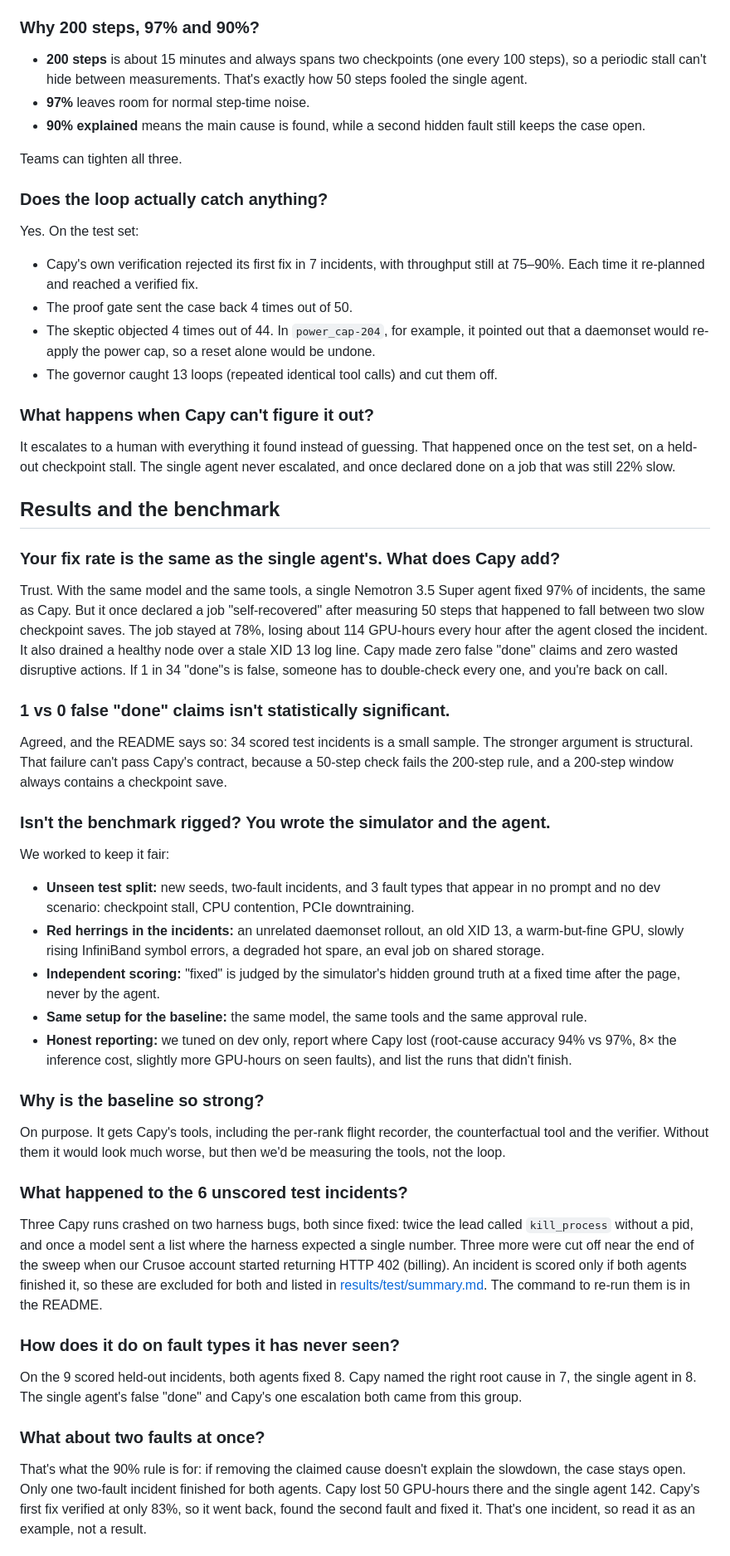
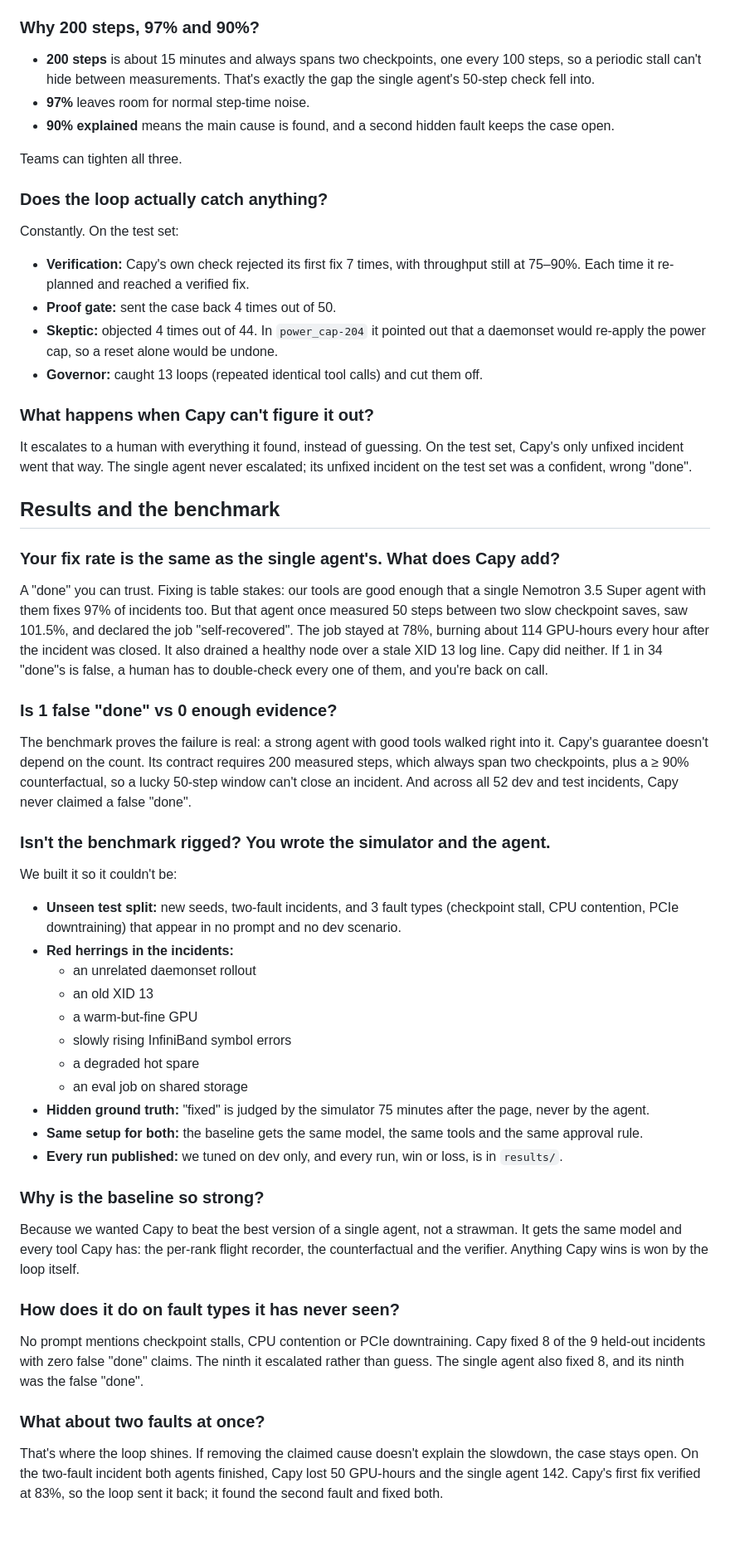
Before and after one commit to chinesepowered/hack-crusoer, a Markdown page: FAQ.md, the part around one of its changes. Shown at 83% size. Drawn GitHub-style; blank space fills up the shorter version.

```diff
--- a/FAQ.md
+++ b/FAQ.md
@@ -32,46 +51,49 @@ No. Models only propose. The proof gate (a counterfactual on per-rank timings) a
 
 ### Why 200 steps, 97% and 90%?
-- **200 steps** is about 15 minutes and always spans two checkpoints (one every 100 steps), so a periodic stall can't hide between measurements. That's exactly how 50 steps fooled the single agent.
+- **200 steps** is about 15 minutes and always spans two checkpoints, one every 100 steps, so a periodic stall can't hide between measurements. That's exactly the gap the single agent's 50-step check fell into.
 - **97%** leaves room for normal step-time noise.
-- **90% explained** means the main cause is found, while a second hidden fault still keeps the case open.
+- **90% explained** means the main cause is found, and a second hidden fault keeps the case open.
 
 Teams can tighten all three.
 
 ### Does the loop actually catch anything?
-Yes. On the test set:
-- Capy's own verification rejected its first fix in 7 incidents, with throughput still at 75–90%. Each time it re-planned and reached a verified fix.
-- The proof gate sent the case back 4 times out of 50.
-- The skeptic objected 4 times out of 44. In `power_cap-204`, for example, it pointed out that a daemonset would re-apply the power cap, so a reset alone would be undone.
-- The governor caught 13 loops (repeated identical tool calls) and cut them off.
+Constantly. On the test set:
+- **Verification:** Capy's own check rejected its first fix 7 times, with throughput still at 75–90%. Each time it re-planned and reached a verified fix.
+- **Proof gate:** sent the case back 4 times out of 50.
+- **Skeptic:** objected 4 times out of 44. In `power_cap-204` it pointed out that a daemonset would re-apply the power cap, so a reset alone would be undone.
+- **Governor:** caught 13 loops (repeated identical tool calls) and cut them off.
 
 ### What happens when Capy can't figure it out?
-It escalates to a human with everything it found instead of guessing. That happened once on the test set, on a held-out checkpoint stall. The single agent never escalated, and once declared done on a job that was still 22% slow.
+It escalates to a human with everything it found, instead of guessing. On the test set, Capy's only unfixed incident went that way. The single agent never escalated; its unfixed incident on the test set was a confident, wrong "done".
 
 ## Results and the benchmark
 
 ### Your fix rate is the same as the single agent's. What does Capy add?
-Trust. With the same model and the same tools, a single Nemotron 3.5 Super agent fixed 97% of incidents, the same as Capy. But it once declared a job "self-recovered" after measuring 50 steps that happened to fall between two slow checkpoint saves. The job stayed at 78%, losing about 114 GPU-hours every hour after the agent closed the incident. It also drained a healthy node over a stale XID 13 log line. Capy made zero false "done" claims and zero wasted disruptive actions. If 1 in 34 "done"s is false, someone has to double-check every one, and you're back on call.
+A "done" you can trust. Fixing is table stakes: our tools are good enough that a single Nemotron 3.5 Super agent with them fixes 97% of incidents too. But that agent once measured 50 steps between two slow checkpoint saves, saw 101.5%, and declared the job "self-recovered". The job stayed at 78%, burning about 114 GPU-hours every hour after the incident was closed. It also drained a healthy node over a stale XID 13 log line. Capy did neither. If 1 in 34 "done"s is false, a human has to double-check every one of them, and you're back on call.
 
-### 1 vs 0 false "done" claims isn't statistically significant.
-Agreed, and the README says so: 34 scored test incidents is a small sample. The stronger argument is structural. That failure can't pass Capy's contract, because a 50-step check fails the 200-step rule, and a 200-step window always contains a checkpoint save.
+### Is 1 false "done" vs 0 enough evidence?
+The benchmark proves the failure is real: a strong agent with good tools walked right into it. Capy's guarantee doesn't depend on the count. Its contract requires 200 measured steps, which always span two checkpoints, plus a ≥ 90% counterfactual, so a lucky 50-step window can't close an incident. And across all 52 dev and test incidents, Capy never claimed a false "done".
 
 ### Isn't the benchmark rigged? You wrote the simulator and the agent.
-We worked to keep it fair:
-- **Unseen test split:** new seeds, two-fault incidents, and 3 fault types that appear in no prompt and no dev scenario: checkpoint stall, CPU contention, PCIe downtraining.
-- **Red herrings in the incidents:** an unrelated daemonset rollout, an old XID 13, a warm-but-fine GPU, slowly rising InfiniBand symbol errors, a degraded hot spare, an eval job on shared storage.
-- **Independent scoring:** "fixed" is judged by the simulator's hidden ground truth at a fixed time after the page, never by the agent.
-- **Same setup for the baseline:** the same model, the same tools and the same approval rule.
-- **Honest reporting:** we tuned on dev only, report where Capy lost (root-cause accuracy 94% vs 97%, 8× the inference cost, slightly more GPU-hours on seen faults), and list the runs that didn't finish.
+We built it so it couldn't be:
+- **Unseen test split:** new seeds, two-fault incidents, and 3 fault types (checkpoint stall, CPU contention, PCIe downtraining) that appear in no prompt and no dev scenario.
+- **Red herrings in the incidents:**
+  - an unrelated daemonset rollout
+  - an old XID 13
+  - a warm-but-fine GPU
+  - slowly rising InfiniBand symbol errors
+  - a degraded hot spare
+  - an eval job on shared storage
+- **Hidden ground truth:** "fixed" is judged by the simulator 75 minutes after the page, never by the agent.
+- **Same setup for both:** the baseline gets the same model, the same tools and the same approval rule.
+- **Every run published:** we tuned on dev only, and every run, win or loss, is in `results/`.
 
 ### Why is the baseline so strong?
-On purpose. It gets Capy's tools, including the per-rank flight recorder, the counterfactual tool and the verifier. Without them it would look much worse, but then we'd be measuring the tools, not the loop.
-
-### What happened to the 6 unscored test incidents?
-Three Capy runs crashed on two harness bugs, both since fixed: twice the lead called `kill_process` without a pid, and once a model sent a list where the harness expected a single number. Three more were cut off near the end of the sweep when our Crusoe account started returning HTTP 402 (billing). An incident is scored only if both agents finished it, so these are excluded for both and listed in [results/test/summary.md](results/test/summary.md). The command to re-run them is in the README.
+Because we wanted Capy to beat the best version of a single agent, not a strawman. It gets the same model and every tool Capy has: the per-rank flight recorder, the counterfactual and the verifier. Anything Capy wins is won by the loop itself.
 
 ### How does it do on fault types it has never seen?
-On the 9 scored held-out incidents, both agents fixed 8. Capy named the right root cause in 7, the single agent in 8. The single agent's false "done" and Capy's one escalation both came from this group.
+No prompt mentions checkpoint stalls, CPU contention or PCIe downtraining. Capy fixed 8 of the 9 held-out incidents with zero false "done" claims. The ninth it escalated rather than guess. The single agent also fixed 8, and its ninth was the false "done".
 
 ### What about two faults at once?
-That's what the 90% rule is for: if removing the claimed cause doesn't explain the slowdown, the case stays open. Only one two-fault incident finished for both agents. Capy lost 50 GPU-hours there and the single agent 142. Capy's first fix verified at only 83%, so it went back, found the second fault and fixed it. That's one incident, so read it as an example, not a result.
+That's where the loop shines. If removing the claimed cause doesn't explain the slowdown, the case stays open. On the two-fault incident both agents finished, Capy lost 50 GPU-hours and the single agent 142. Capy's first fix verified at 83%, so the loop sent it back; it found the second fault and fixed both.
 
```
Also changed, not shown: other parts of FAQ.md (+64 -40 lines), README.md (+26 -15 lines).
